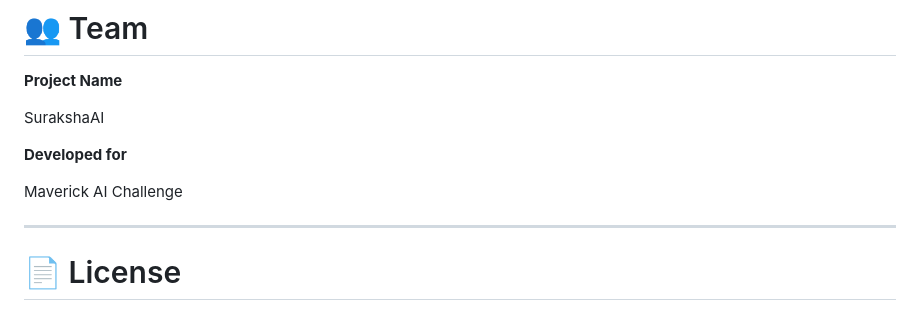
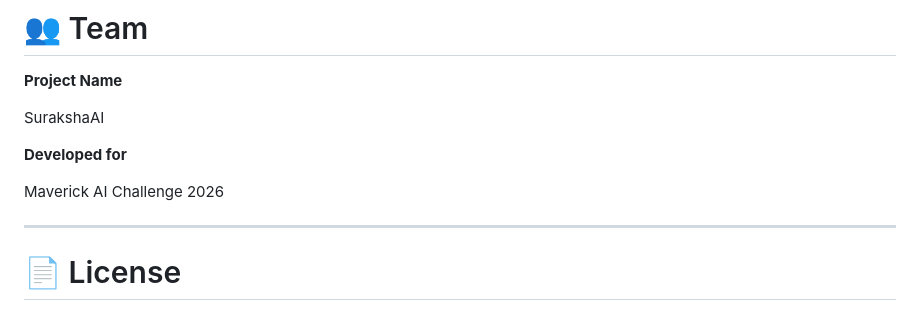
Before and after one commit to riyakhalifa1110-hub/SurakshaAI, a Markdown page: README.md, the part around the change. Drawn GitHub-style.

Commit message:
Update README with complete project documentation

```diff
--- a/README.md
+++ b/README.md
@@ -213,7 +213,7 @@ SurakshaAI
 
 **Developed for**
 
-Maverick AI Challenge
+Maverick AI Challenge 2026
 
 ---
 
```
